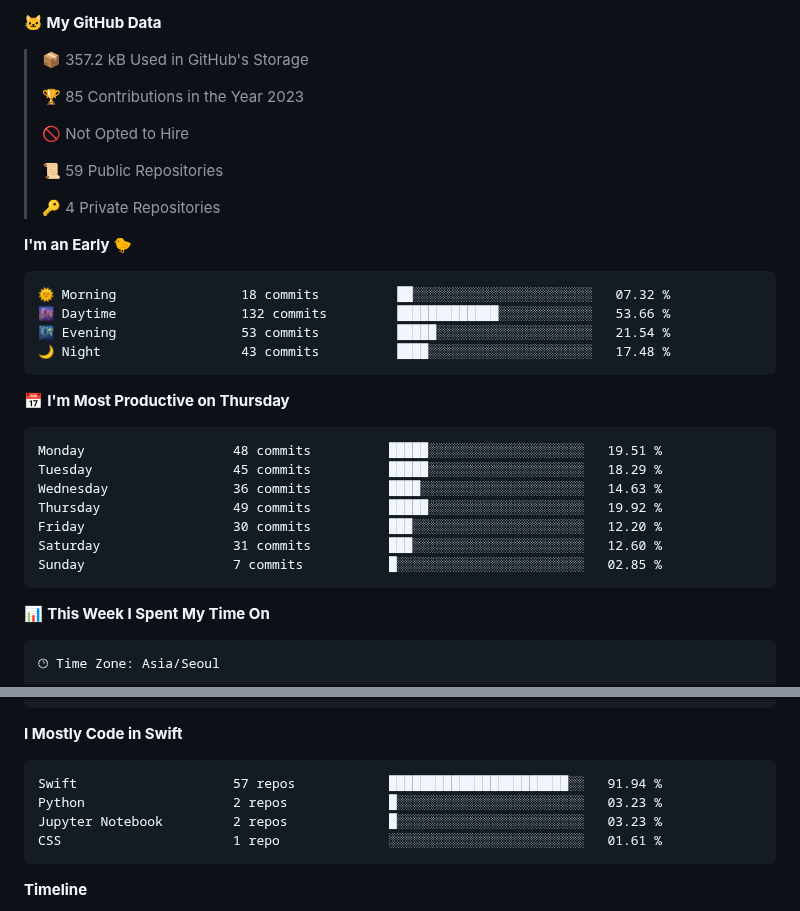
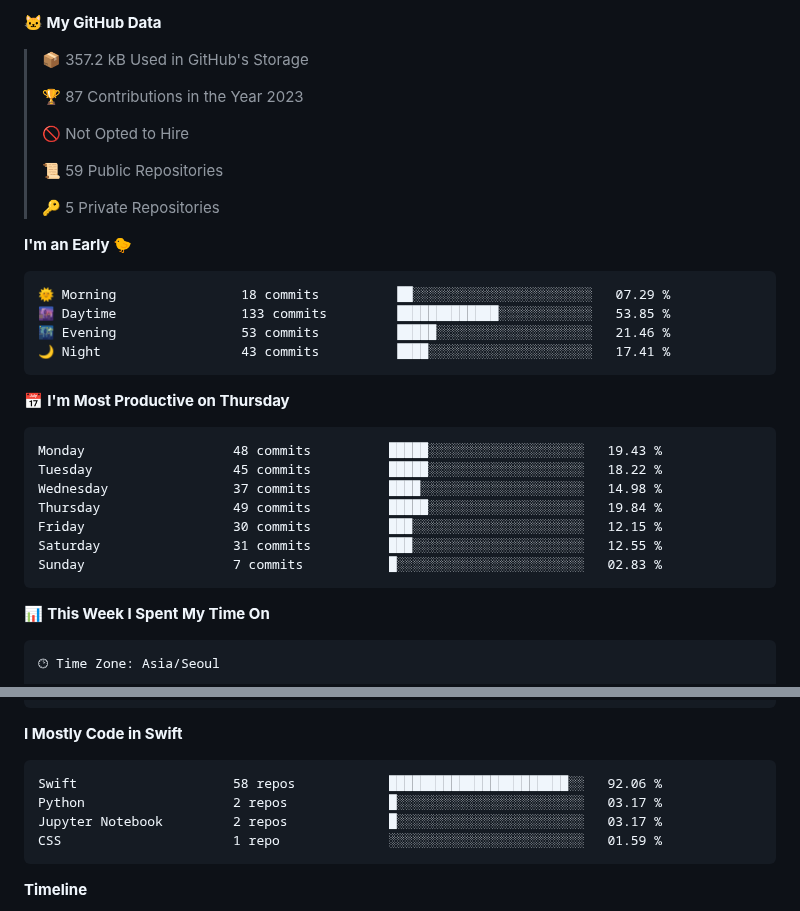
Before and after one commit to AlexandroHenry/AlexandroHenry, a Markdown page: README.md, 2 parts joined by grey strips. Rendered like a GitHub page.

Commit message:
Updated with Dev Metrics

````diff
--- a/README.md
+++ b/README.md
@@ -51,32 +51,32 @@ Here are some ideas to get you started:
 
 > 📦 357.2 kB Used in GitHub's Storage
  >
-> 🏆 85 Contributions in the Year 2023
+> 🏆 87 Contributions in the Year 2023
  >
 > 🚫 Not Opted to Hire
  >
 > 📜 59 Public Repositories
  >
-> 🔑 4 Private Repositories
+> 🔑 5 Private Repositories
  >
 **I'm an Early 🐤**
 
 ```text
-🌞 Morning                18 commits          ██░░░░░░░░░░░░░░░░░░░░░░░   07.32 %
-🌆 Daytime                132 commits         █████████████░░░░░░░░░░░░   53.66 %
-🌃 Evening                53 commits          █████░░░░░░░░░░░░░░░░░░░░   21.54 %
-🌙 Night                  43 commits          ████░░░░░░░░░░░░░░░░░░░░░   17.48 %
+🌞 Morning                18 commits          ██░░░░░░░░░░░░░░░░░░░░░░░   07.29 %
+🌆 Daytime                133 commits         █████████████░░░░░░░░░░░░   53.85 %
+🌃 Evening                53 commits          █████░░░░░░░░░░░░░░░░░░░░   21.46 %
+🌙 Night                  43 commits          ████░░░░░░░░░░░░░░░░░░░░░   17.41 %
 ```
 📅 **I'm Most Productive on Thursday**
 
 ```text
-Monday                   48 commits          █████░░░░░░░░░░░░░░░░░░░░   19.51 %
-Tuesday                  45 commits          █████░░░░░░░░░░░░░░░░░░░░   18.29 %
-Wednesday                36 commits          ████░░░░░░░░░░░░░░░░░░░░░   14.63 %
-Thursday                 49 commits          █████░░░░░░░░░░░░░░░░░░░░   19.92 %
-Friday                   30 commits          ███░░░░░░░░░░░░░░░░░░░░░░   12.20 %
-Saturday                 31 commits          ███░░░░░░░░░░░░░░░░░░░░░░   12.60 %
-Sunday                   7 commits           █░░░░░░░░░░░░░░░░░░░░░░░░   02.85 %
+Monday                   48 commits          █████░░░░░░░░░░░░░░░░░░░░   19.43 %
+Tuesday                  45 commits          █████░░░░░░░░░░░░░░░░░░░░   18.22 %
+Wednesday                37 commits          ████░░░░░░░░░░░░░░░░░░░░░   14.98 %
+Thursday                 49 commits          █████░░░░░░░░░░░░░░░░░░░░   19.84 %
+Friday                   30 commits          ███░░░░░░░░░░░░░░░░░░░░░░   12.15 %
+Saturday                 31 commits          ███░░░░░░░░░░░░░░░░░░░░░░   12.55 %
+Sunday                   7 commits           █░░░░░░░░░░░░░░░░░░░░░░░░   02.83 %
 ```
 
 
@@ -101,10 +101,10 @@ No Activity Tracked This Week
 **I Mostly Code in Swift**
 
 ```text
-Swift                    57 repos            ███████████████████████░░   91.94 %
-Python                   2 repos             █░░░░░░░░░░░░░░░░░░░░░░░░   03.23 %
-Jupyter Notebook         2 repos             █░░░░░░░░░░░░░░░░░░░░░░░░   03.23 %
-CSS                      1 repo              ░░░░░░░░░░░░░░░░░░░░░░░░░   01.61 %
+Swift                    58 repos            ███████████████████████░░   92.06 %
+Python                   2 repos             █░░░░░░░░░░░░░░░░░░░░░░░░   03.17 %
+Jupyter Notebook         2 repos             █░░░░░░░░░░░░░░░░░░░░░░░░   03.17 %
+CSS                      1 repo              ░░░░░░░░░░░░░░░░░░░░░░░░░   01.59 %
 ```
 
 
````
Also changed, not shown: other parts of README.md (+1 -1 lines).
